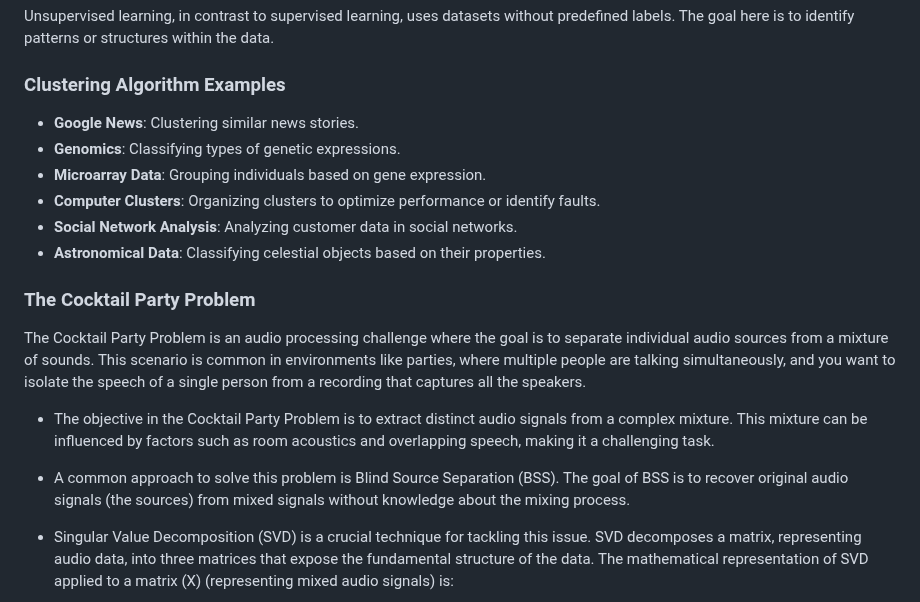
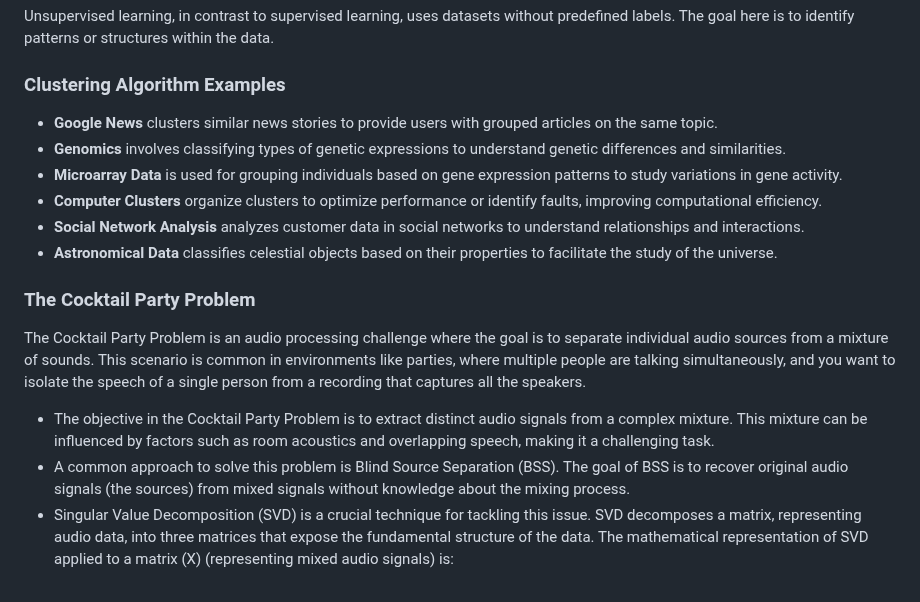
Before and after one commit to djeada/Stanford-Machine-Learning, a Markdown page: slides/01_introduction_to_machine_learning.md, the part around one of its changes. Drawn GitHub-style.

```diff
--- a/slides/01_introduction_to_machine_learning.md
+++ b/slides/01_introduction_to_machine_learning.md
@@ -59,21 +58,19 @@ Unsupervised learning, in contrast to supervised learning, uses datasets without
 
 ### Clustering Algorithm Examples
 
-- **Google News**: Clustering similar news stories.
-- **Genomics**: Classifying types of genetic expressions.
-- **Microarray Data**: Grouping individuals based on gene expression.
-- **Computer Clusters**: Organizing clusters to optimize performance or identify faults.
-- **Social Network Analysis**: Analyzing customer data in social networks.
-- **Astronomical Data**: Classifying celestial objects based on their properties.
+- **Google News** clusters similar news stories to provide users with grouped articles on the same topic.
+- **Genomics** involves classifying types of genetic expressions to understand genetic differences and similarities.
+- **Microarray Data** is used for grouping individuals based on gene expression patterns to study variations in gene activity.
+- **Computer Clusters** organize clusters to optimize performance or identify faults, improving computational efficiency.
+- **Social Network Analysis** analyzes customer data in social networks to understand relationships and interactions.
+- **Astronomical Data** classifies celestial objects based on their properties to facilitate the study of the universe.
 
 ### The Cocktail Party Problem
 
 The Cocktail Party Problem is an audio processing challenge where the goal is to separate individual audio sources from a mixture of sounds. This scenario is common in environments like parties, where multiple people are talking simultaneously, and you want to isolate the speech of a single person from a recording that captures all the speakers.
 
 - The objective in the Cocktail Party Problem is to extract distinct audio signals from a complex mixture. This mixture can be influenced by factors such as room acoustics and overlapping speech, making it a challenging task.
-
 - A common approach to solve this problem is Blind Source Separation (BSS). The goal of BSS is to recover original audio signals (the sources) from mixed signals without knowledge about the mixing process.
-
 - Singular Value Decomposition (SVD) is a crucial technique for tackling this issue. SVD decomposes a matrix, representing audio data, into three matrices that expose the fundamental structure of the data. The mathematical representation of SVD applied to a matrix \(X\) (representing mixed audio signals) is:
 
 $$
```
Also changed, not shown: other parts of slides/01_introduction_to_machine_learning.md (+14 -15 lines).
